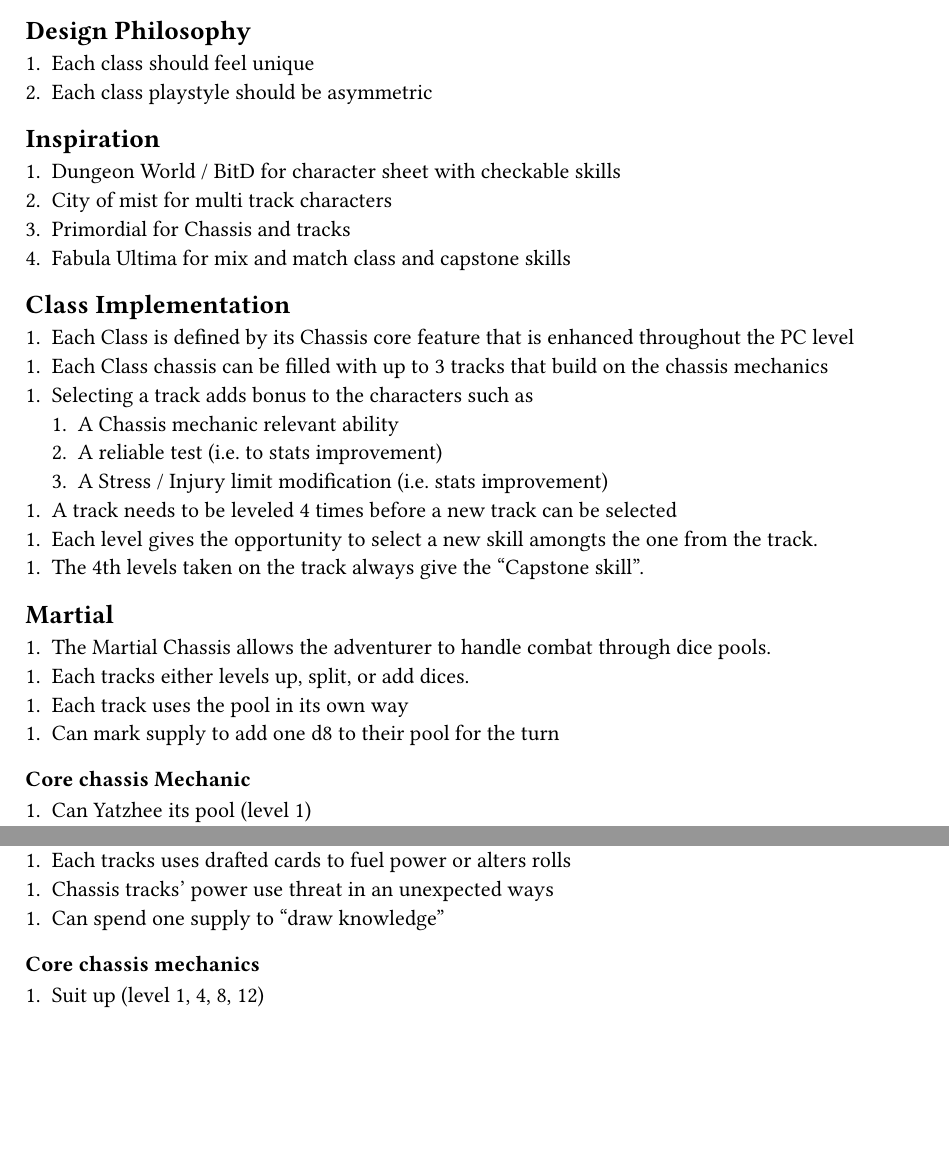
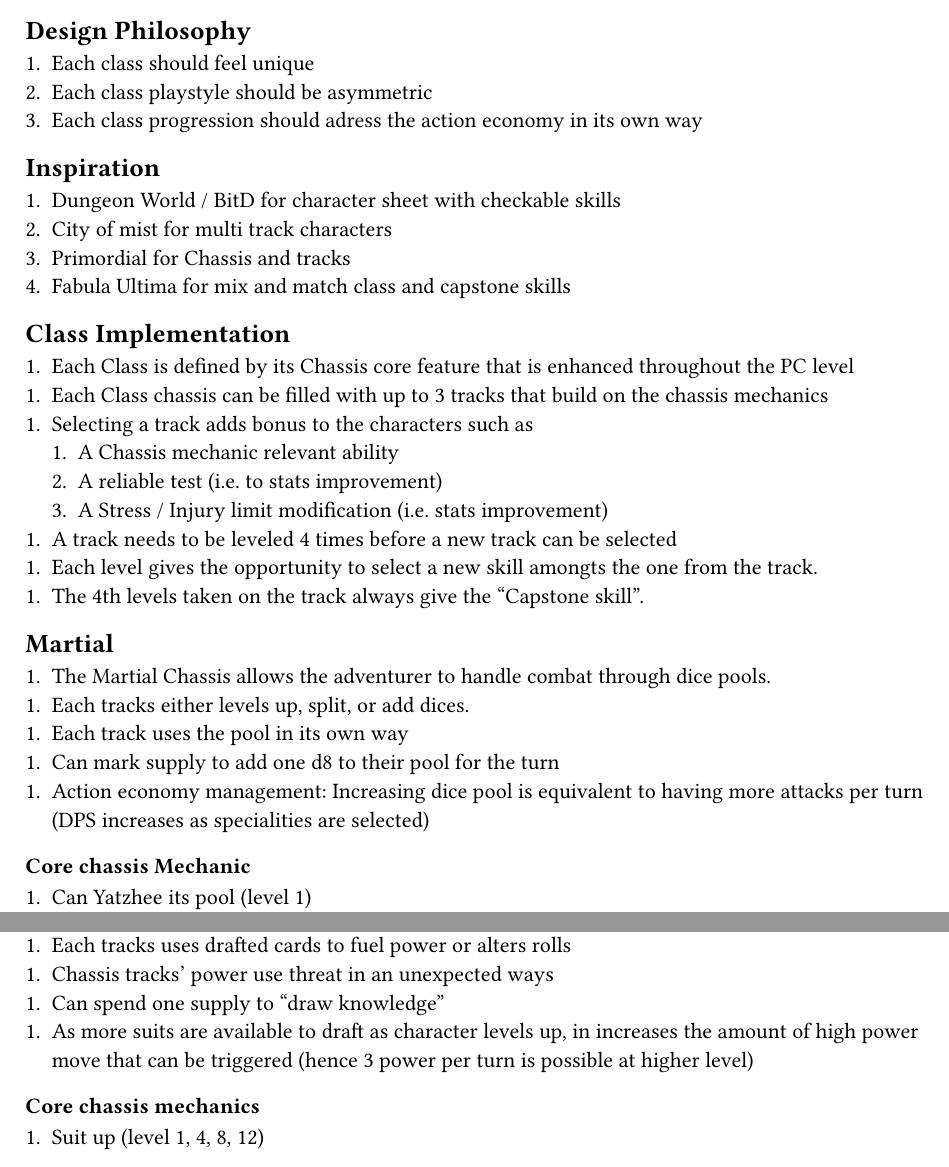
Before and after one commit to SimonPro/peddletothemettle, a Typst document (f_class_system.typ): two parts of pages 1 and 2 of 4, joined at a grey line, cut so that both start at the same text, the shorter picture padded with empty space. Compiled offline with Typst 0.15.

Commit message:
on action economyeach class have a philospho

```diff
--- a/f_class_system.typ
+++ b/f_class_system.typ
@@ -4,6 +4,7 @@
 
 1. Each class should feel unique
 2. Each class playstyle should be asymmetric
+3. Each class progression should adress the action economy in its own way
 
 == Inspiration
 1. Dungeon World / BitD for character sheet with checkable skills
@@ -28,7 +29,7 @@
 1. Each tracks either levels up, split, or add dices.
 1. Each track uses the pool in its own way
 1. Can mark supply to add one d8 to their pool for the turn
-
+1. Action economy management: Increasing dice pool is equivalent to having more attacks per turn (DPS increases as specialities are selected)
 
 === Core chassis Mechanic
 1. Can Yatzhee its pool (level 1)
@@ -92,6 +93,7 @@ Makes complex plan to kill someone
 1. Each tracks uses drafted cards to fuel power or alters rolls
 1. Chassis tracks' power use threat in an unexpected ways
 1. Can spend one supply to "draw knowledge"
+1. As more suits are available to draft as character levels up, in increases the amount of high power move that can be triggered (hence 3 power per turn is possible at higher level)
 
 === Core chassis mechanics
 1. Suit up (level 1, 4, 8, 12)
```
Also changed, not shown: f_class_system.typ (1 more changed lines).
